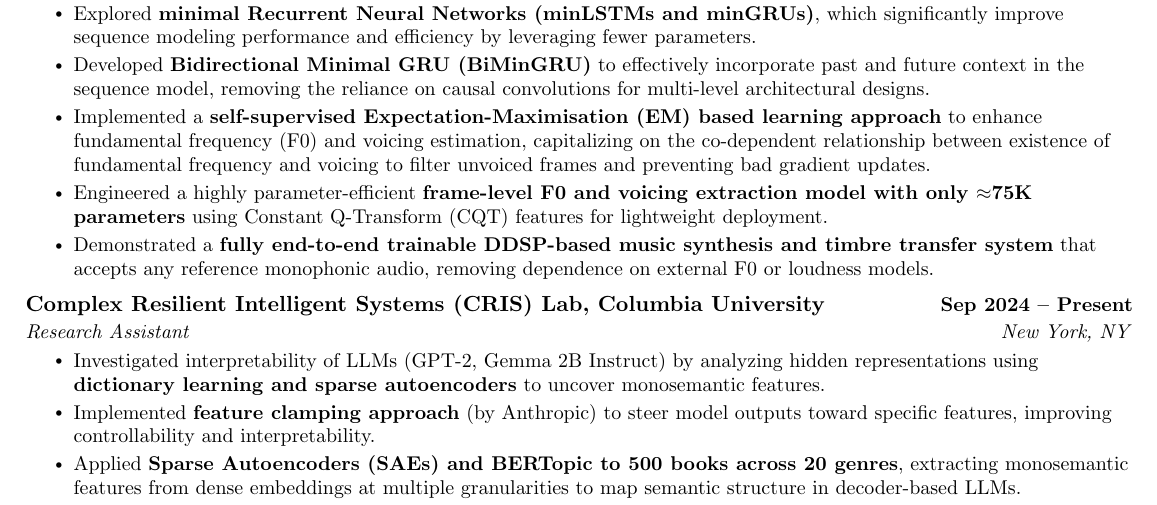
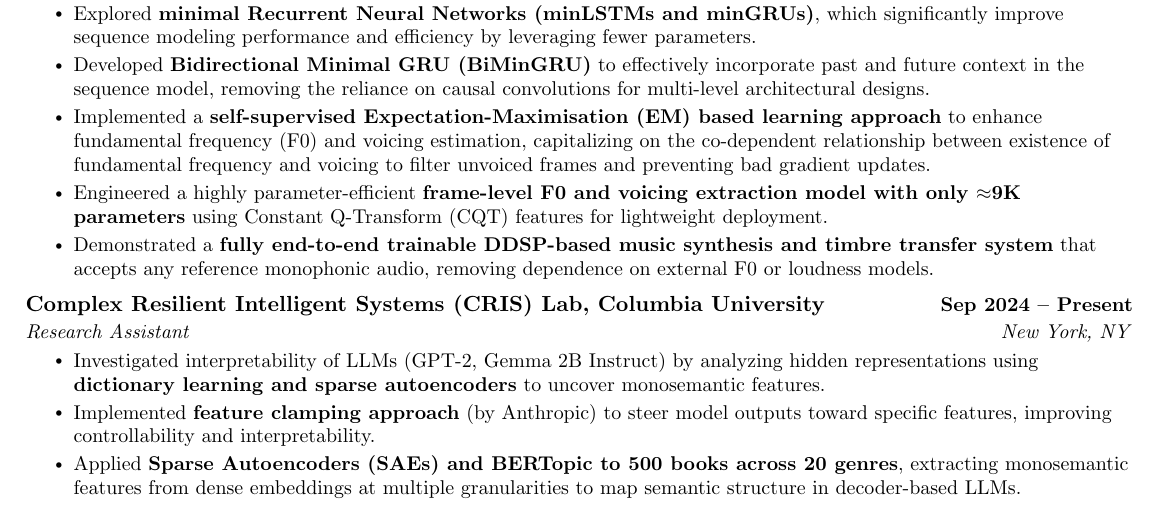
Before and after one commit to VenkatSBitra/venkatsbitra.github.io, a LaTeX CV (CV/main.tex): part of page 1 of 7, cut so that both start at the same text. Compiled offline with pdfLaTeX.

Commit message:
Rewrite About Me bio around signal processing focus; fix param count typo
Bio now centers on signal processing and audio/speech ML, with concrete
detail on the Master's thesis instead of open-ended phrasing. Research
Interests adds Signal Processing as its own tag while keeping Computer
Vision and Computational Biology as side fields.

Also corrects a parameter-count typo (75K -> 9K) for the CQT-based F0
model, fixed in both the CV and the mirrored website data.

```diff
--- a/CV/main.tex
+++ b/CV/main.tex
@@ -173,7 +173,7 @@ M.Tech. (B.Tech. + M.Tech.) in Computer Science and Engineering}{GPA: 3.85 / 4.0
 \resumeItem{Explored \textbf{minimal Recurrent Neural Networks (minLSTMs and minGRUs)}, which significantly improve sequence modeling performance and efficiency by leveraging fewer parameters.}
 \resumeItem{Developed \textbf{Bidirectional Minimal GRU (BiMinGRU)} to effectively incorporate past and future context in the sequence model, removing the reliance on causal convolutions for multi-level architectural designs.}
 \resumeItem{Implemented a \textbf{self-supervised Expectation-Maximisation (EM) based learning approach} to enhance fundamental frequency (F0) and voicing estimation, capitalizing on the co-dependent relationship between existence of fundamental frequency and voicing to filter unvoiced frames and preventing bad gradient updates.}
-\resumeItem{Engineered a highly parameter-efficient \textbf{frame-level F0 and voicing extraction model with only $\approx$75K parameters} using Constant Q-Transform (CQT) features for lightweight deployment.}
+\resumeItem{Engineered a highly parameter-efficient \textbf{frame-level F0 and voicing extraction model with only $\approx$9K parameters} using Constant Q-Transform (CQT) features for lightweight deployment.}
 \resumeItem{Demonstrated a \textbf{fully end-to-end trainable DDSP-based music synthesis and timbre transfer system} that accepts any reference monophonic audio, removing dependence on external F0 or loudness models.}
 \resumeItemListEnd
 
```
Also changed, not shown: 3 other files.
